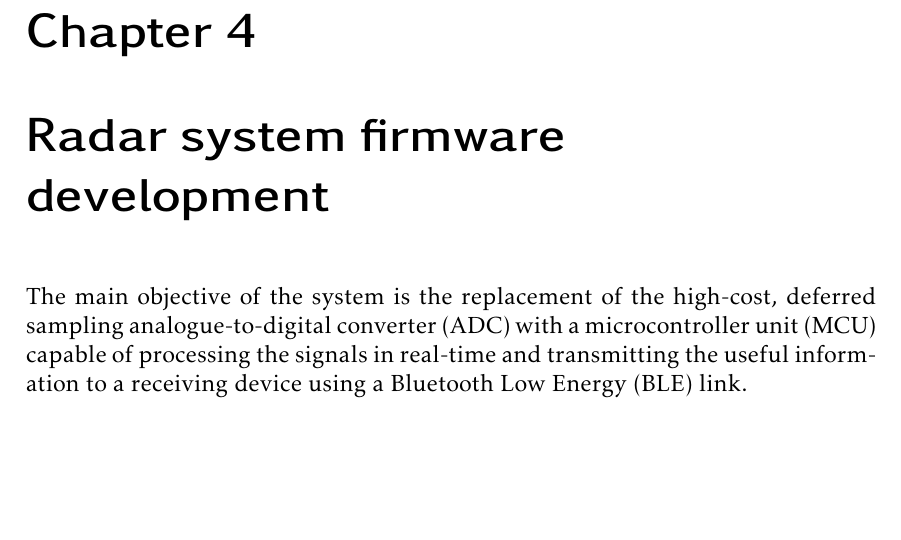
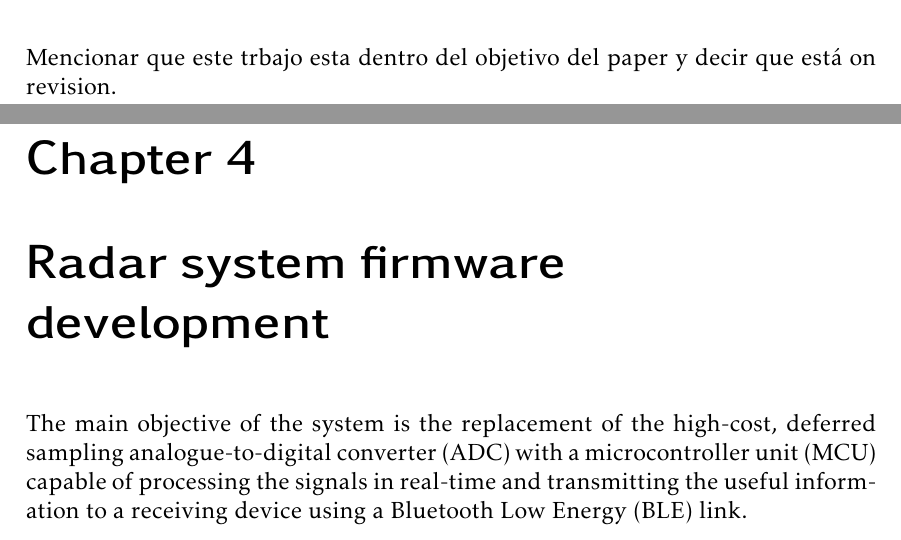
Before and after one commit to mooncos/tfg, a LaTeX thesis (main.tex, which reads chapters/radar.tex): part of page 41 of 69 before the commit and two parts of pages 41 and 42 of 70 after it, the two joined at a grey line, cut at the place of the change, the shorter picture padded with empty space. Compiled offline with pdfLaTeX.

Commit message:
autosave 05/01/2023-18:54:56

```diff
--- a/chapters/radar.tex
+++ b/chapters/radar.tex
@@ -271,6 +271,8 @@ Hablar de la app pc por encima con capturas.
 
 Concluir: ir objetivo por objetivo diciendo si se ha cumplido y si se han tenido o no dificultades. Cerrar con una medida del gait of a person
 
+Mencionar que este trbajo esta dentro del objetivo del paper y decir que está on revision.
+
 %\subsection{Signal conditioning simulation}
 %
 %After obtaining all these parameters, the circuit is laid out in Keysight ADS, a circuit simulation software.
```
